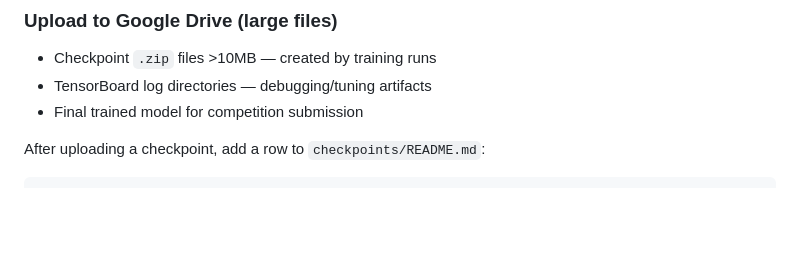
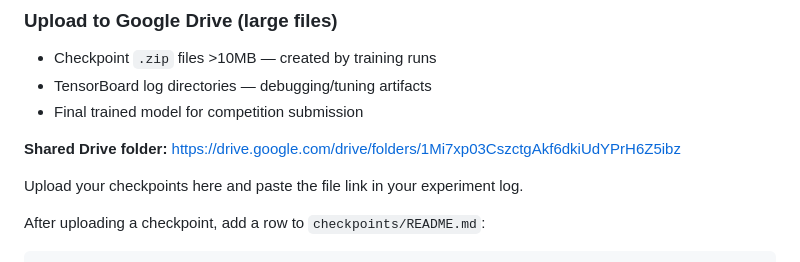
Before and after one commit to pickledev-decagon/pickleball-bot, a Markdown page: CONTRIBUTING.md, the part around the change. GitHub-like rendering; blank space fills up the shorter version.

Commit message:
docs: add shared Google Drive folder link for checkpoint uploads

````diff
--- a/CONTRIBUTING.md
+++ b/CONTRIBUTING.md
@@ -256,6 +256,10 @@ git push -u origin team/YOUR_BRANCH
 - TensorBoard log directories — debugging/tuning artifacts
 - Final trained model for competition submission
 
+**Shared Drive folder:** https://drive.google.com/drive/folders/1Mi7xp03CszctgAkf6dkiUdYPrH6Z5ibz
+
+Upload your checkpoints here and paste the file link in your experiment log.
+
 After uploading a checkpoint, add a row to `checkpoints/README.md`:
 
 ```markdown
````
